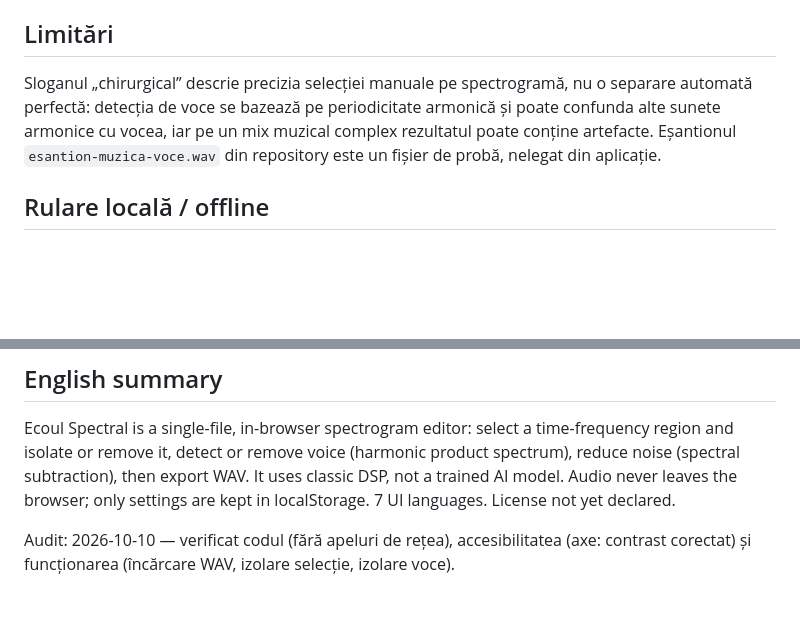
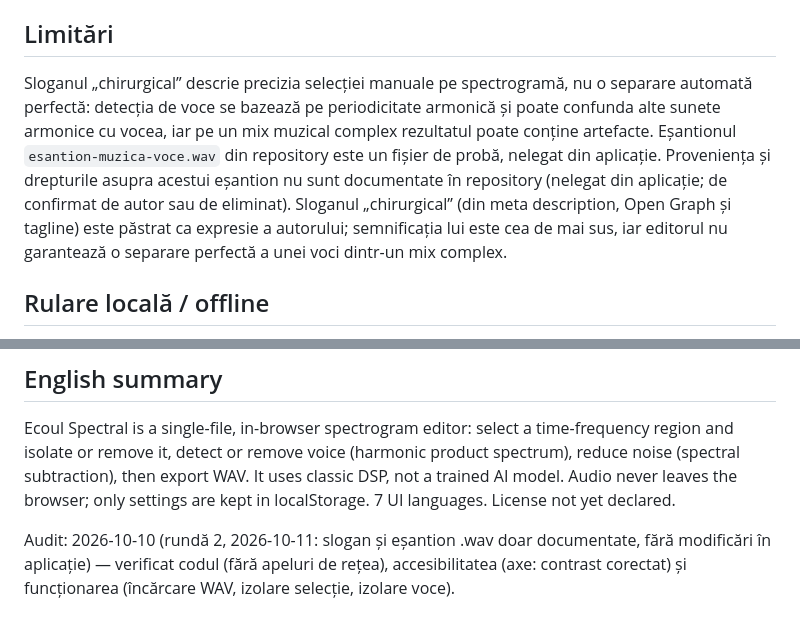
Before and after one commit to chiuta/EcoulSpectral, a Markdown page: README.md, 2 parts joined by grey strips. Rendered like a GitHub page; blank space fills up the shorter version.

Commit message:
Runda 2: afirmatii corectate, optiuni opt-in, note de licenta si avertizare
Co-Authored-By: Claude Sonnet 5.5 <noreply@anthropic.com>
Claude-Session: https://claude.ai/code/session_01D2sCEb3hy3nutYexhUfQFs

```diff
--- a/README.md
+++ b/README.md
@@ -42,7 +42,7 @@ Ecoul Spectral este un editor de spectrogramă care rulează local în browser.
 
 ## Limitări
 
-Sloganul „chirurgical” descrie precizia selecției manuale pe spectrogramă, nu o separare automată perfectă: detecția de voce se bazează pe periodicitate armonică și poate confunda alte sunete armonice cu vocea, iar pe un mix muzical complex rezultatul poate conține artefacte. Eșantionul `esantion-muzica-voce.wav` din repository este un fișier de probă, nelegat din aplicație.
+Sloganul „chirurgical” descrie precizia selecției manuale pe spectrogramă, nu o separare automată perfectă: detecția de voce se bazează pe periodicitate armonică și poate confunda alte sunete armonice cu vocea, iar pe un mix muzical complex rezultatul poate conține artefacte. Eșantionul `esantion-muzica-voce.wav` din repository este un fișier de probă, nelegat din aplicație. Proveniența și drepturile asupra acestui eșantion nu sunt documentate în repository (nelegat din aplicație; de confirmat de autor sau de eliminat). Sloganul „chirurgical” (din meta description, Open Graph și tagline) este păstrat ca expresie a autorului; semnificația lui este cea de mai sus, iar editorul nu garantează o separare perfectă a unei voci dintr-un mix complex.
 
 ## Rulare locală / offline
 
@@ -60,4 +60,4 @@ Alexio — Alexandru-Ionuț Chiuță, contact: alexio@trom.tf.
 
 Ecoul Spectral is a single-file, in-browser spectrogram editor: select a time-frequency region and isolate or remove it, detect or remove voice (harmonic product spectrum), reduce noise (spectral subtraction), then export WAV. It uses classic DSP, not a trained AI model. Audio never leaves the browser; only settings are kept in localStorage. 7 UI languages. License not yet declared.
 
-Audit: 2026-10-10 — verificat codul (fără apeluri de rețea), accesibilitatea (axe: contrast corectat) și funcționarea (încărcare WAV, izolare selecție, izolare voce).
+Audit: 2026-10-10 (rundă 2, 2026-10-11: slogan și eșantion .wav doar documentate, fără modificări în aplicație) — verificat codul (fără apeluri de rețea), accesibilitatea (axe: contrast corectat) și funcționarea (încărcare WAV, izolare selecție, izolare voce).
```
